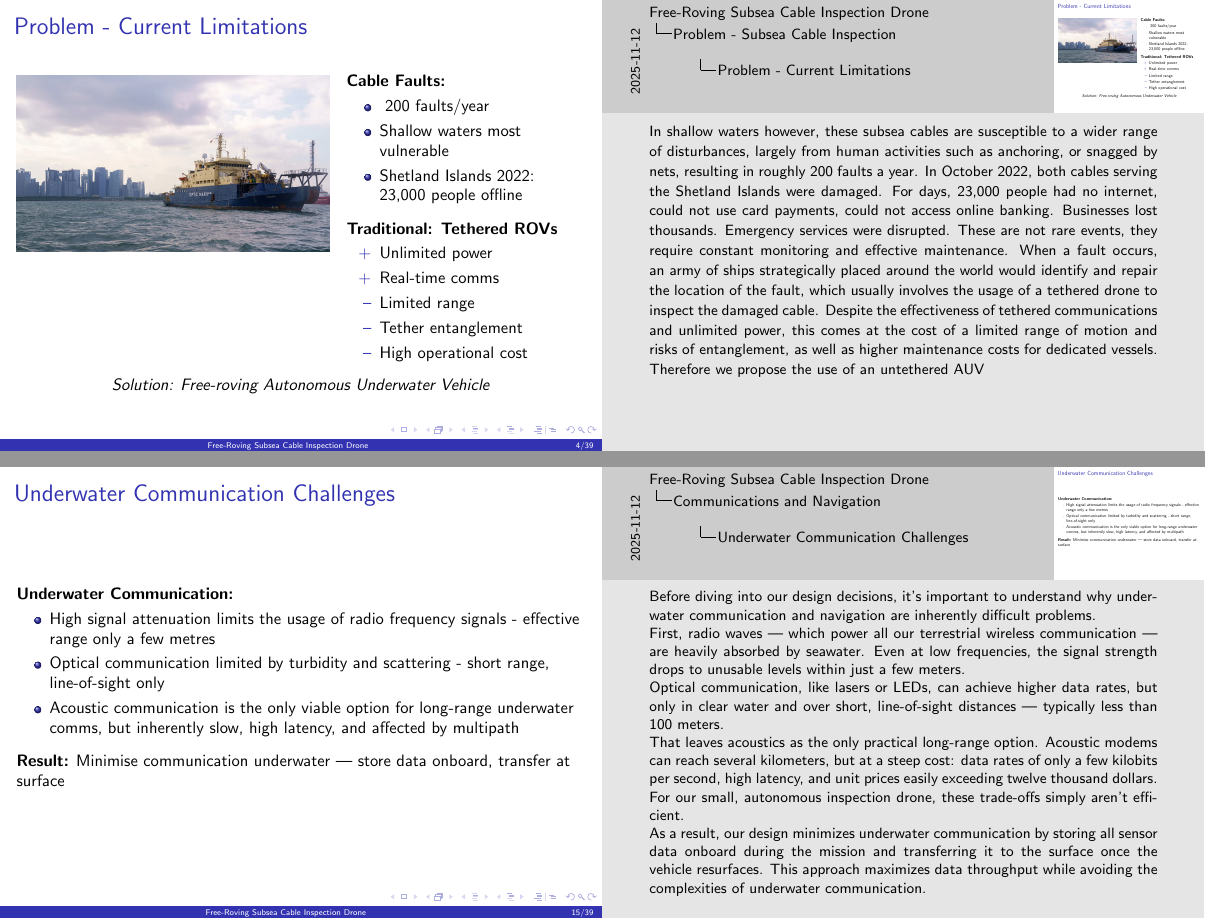
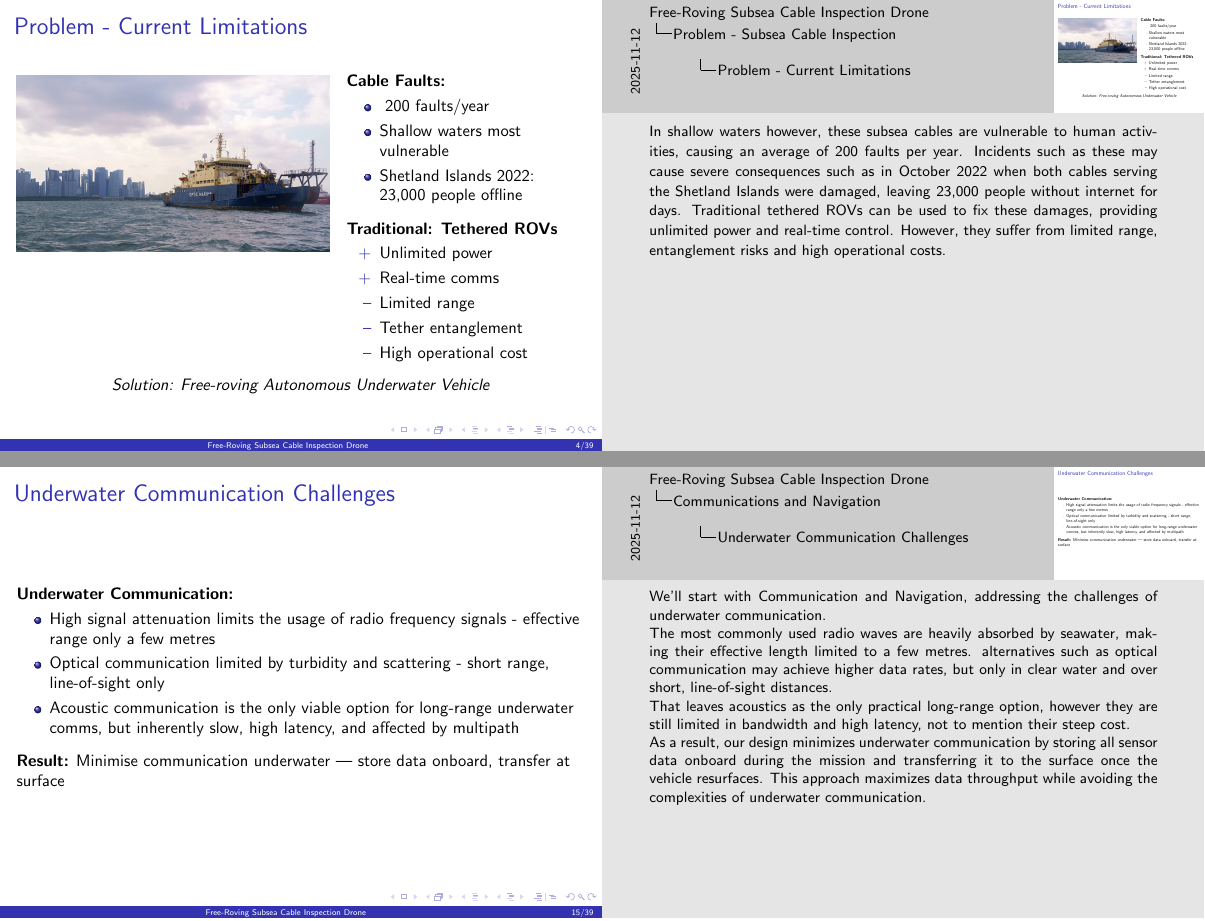
Before and after one commit to liuzihe02/iia, LaTeX slides (ExA/slides.tex): pages 4 and 15 of 39, joined at a grey line. Compiled offline with pdfLaTeX.

Commit message:
notes cut

```diff
--- a/ExA/slides.tex
+++ b/ExA/slides.tex
@@ -114,7 +114,7 @@
   \centering
   \textit{Solution: Free-roving Autonomous Underwater Vehicle}
 
-  \note{In shallow waters however, these subsea cables are susceptible to a wider range of disturbances, largely from human activities such as anchoring, or snagged by nets, resulting in roughly 200 faults a year. In October 2022, both cables serving the Shetland Islands were damaged. For days, 23,000 people had no internet, could not use card payments, could not access online banking. Businesses lost thousands. Emergency services were disrupted. These are not rare events, they require constant monitoring and effective maintenance. When a fault occurs, an army of ships strategically placed around the world would identify and repair the location of the fault, which usually involves the usage of a tethered drone to inspect the damaged cable. Despite the effectiveness of tethered communications and unlimited power, this comes at the cost of a limited range of motion and risks of entanglement, as well as higher maintenance costs for dedicated vessels. Therefore we propose the use of an untethered AUV}
+  \note{In shallow waters however, these subsea cables are vulnerable to human activities, causing an average of 200 faults per year. Incidents such as these may cause severe consequences such as in October 2022 when both cables serving the Shetland Islands were damaged, leaving 23,000 people without internet for days. Traditional tethered ROVs can be used to fix these damages, providing unlimited power and real-time control. However, they suffer from limited range, entanglement risks and high operational costs.}
 \end{frame}
 
 
@@ -375,15 +375,11 @@
   \textbf{Result:} Minimise communication underwater — store data onboard, transfer at surface
 
   \note{
-    Before diving into our design decisions, it’s important to understand why underwater communication and navigation are inherently difficult problems.
+    We'll start with Communication and Navigation, addressing the challenges of underwater communication.
 
-    First, radio waves — which power all our terrestrial wireless communication — are heavily absorbed by seawater. Even at low frequencies, the signal strength drops to unusable levels within just a few meters.
+    The most commonly used radio waves are heavily absorbed by seawater, making their effective length limited to a few metres. alternatives such as optical communication may achieve higher data rates, but only in clear water and over short, line-of-sight distances.
 
-    Optical communication, like lasers or LEDs, can achieve higher data rates, but only in clear water and over short, line-of-sight distances — typically less than 100 meters.
-
-    That leaves acoustics as the only practical long-range option. Acoustic modems can reach several kilometers, but at a steep cost: data rates of only a few kilobits per second, high latency, and unit prices easily exceeding twelve thousand dollars.
-
-    For our small, autonomous inspection drone, these trade-offs simply aren’t efficient.
+    That leaves acoustics as the only practical long-range option, however they are still limited in bandwidth and high latency, not to mention their steep cost.
 
     As a result, our design minimizes underwater communication by storing all sensor data onboard during the mission and transferring it to the surface once the vehicle resurfaces. This approach maximizes data throughput while avoiding the complexities of underwater communication.
 
```
Also changed, not shown: ExA/slides_clean.pdf (deleted), ExA/slides_notes.pdf, ExA/slides.tex (8 more changed lines).
